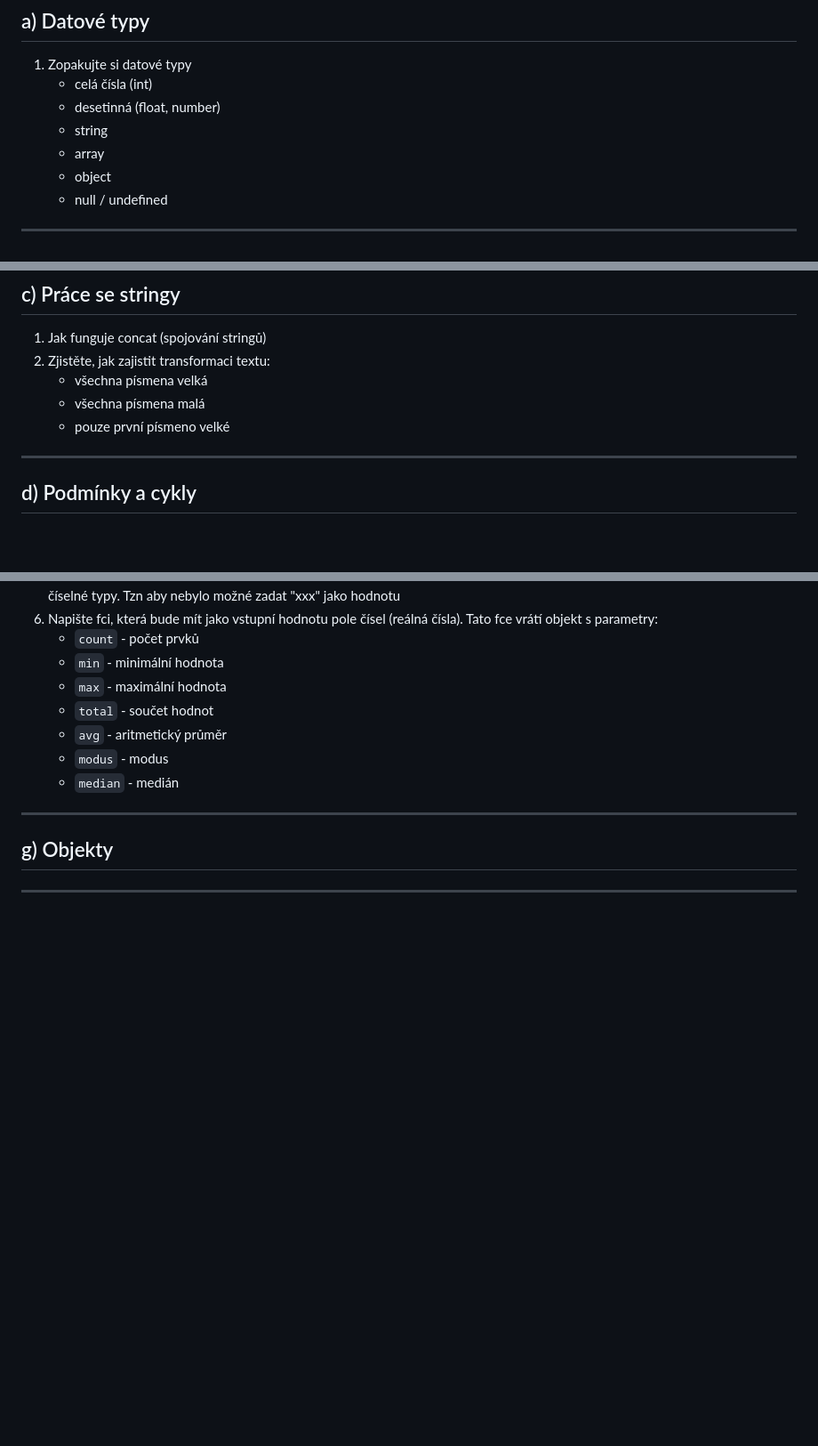
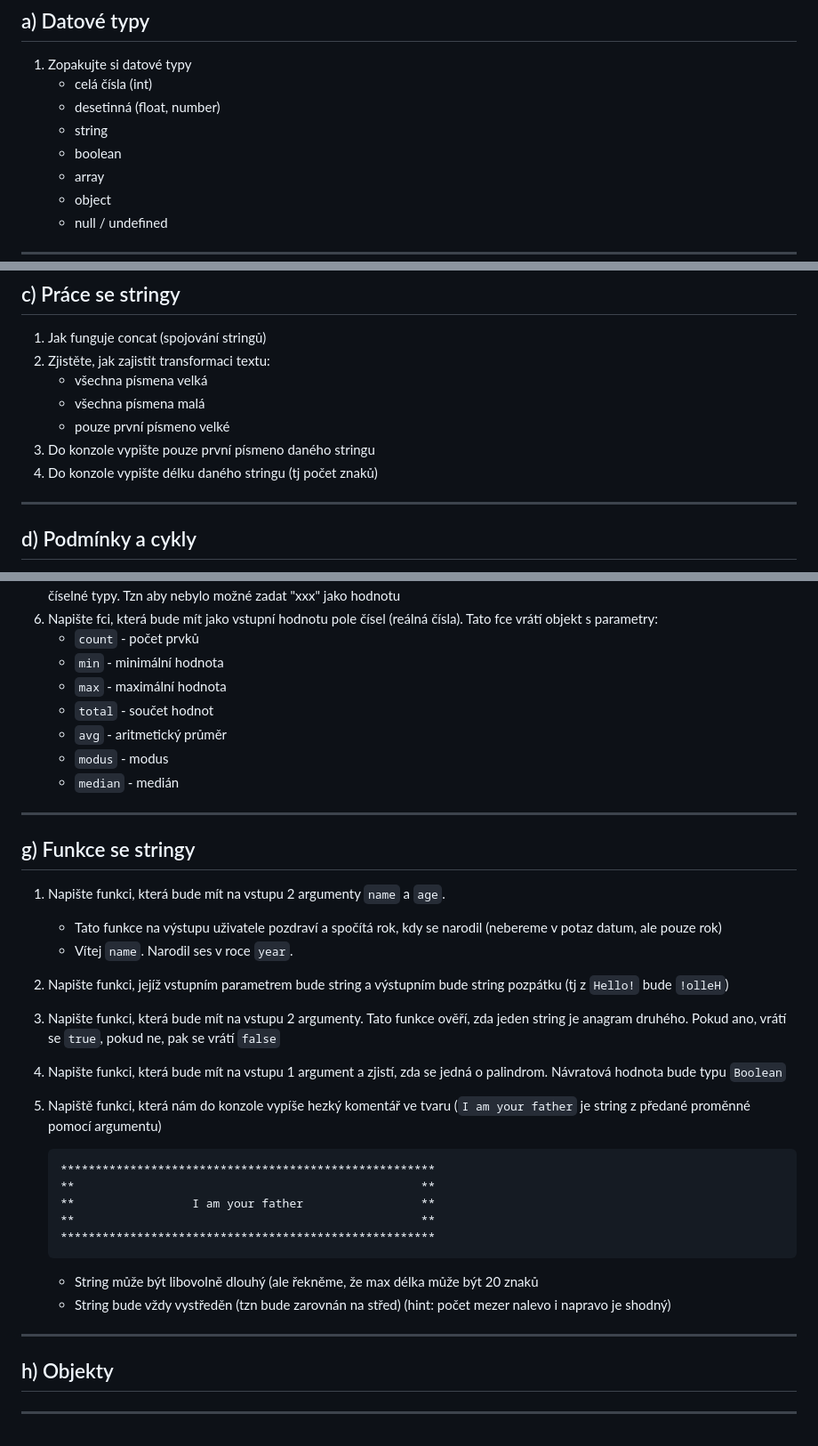
Before and after one commit to kupcza/workshop, a Markdown page: 8-js/task.md, 3 parts joined by grey strips. Shown at 89% size. Rendered like a GitHub page; blank space fills up the shorter version.

Commit message:
string functions update

`````diff
--- a/8-js/task.md
+++ b/8-js/task.md
@@ -15,6 +15,7 @@
    - celá čísla (int)
    - desetinná (float, number)
    - string
+   - boolean
    - array
    - object
    - null / undefined
@@ -36,6 +37,8 @@
    - všechna písmena velká
    - všechna písmena malá
    - pouze první písmeno velké
+3. Do konzole vypište pouze první písmeno daného stringu
+4. Do konzole vypište délku daného stringu (tj počet znaků)
 
 ---
 
@@ -81,6 +84,28 @@
 
 ---
 
-## g) Objekty
+## g) Funkce se stringy
+
+1. Napište funkci, která bude mít na vstupu 2 argumenty ``name`` a ``age``.
+   - Tato funkce na výstupu uživatele pozdraví a spočítá rok, kdy se narodil (nebereme v potaz datum, ale pouze rok)
+   -   Vítej ``name``. Narodil ses v roce ``year``.
+2. Napište funkci, jejíž vstupním parametrem bude string a výstupním bude string pozpátku (tj z ``Hello!`` bude ``!olleH``)
+3. Napište funkci, která bude mít na vstupu 2 argumenty. Tato funkce ověří, zda jeden string je anagram druhého. Pokud ano, vrátí se ``true``, pokud ne, pak se vrátí ``false``
+4. Napište funkci, která bude mít na vstupu 1 argument a zjistí, zda se jedná o palindrom. Návratová hodnota bude typu ``Boolean``
+5. Napiště funkci, která nám do konzole vypíše hezký komentář ve tvaru (```I am your father``` je string z předané proměnné pomocí argumentu)
+
+   ````
+   ******************************************************
+   **                                                  **
+   **                 I am your father                 **
+   **                                                  **
+   ******************************************************
+   ````
+   - String může být libovolně dlouhý (ale řekněme, že max délka může být 20 znaků
+   - String bude vždy vystředěn (tzn bude zarovnán na střed) (hint: počet mezer nalevo i napravo je shodný)
 
 ---
+
+## h) Objekty
+
+---
`````
